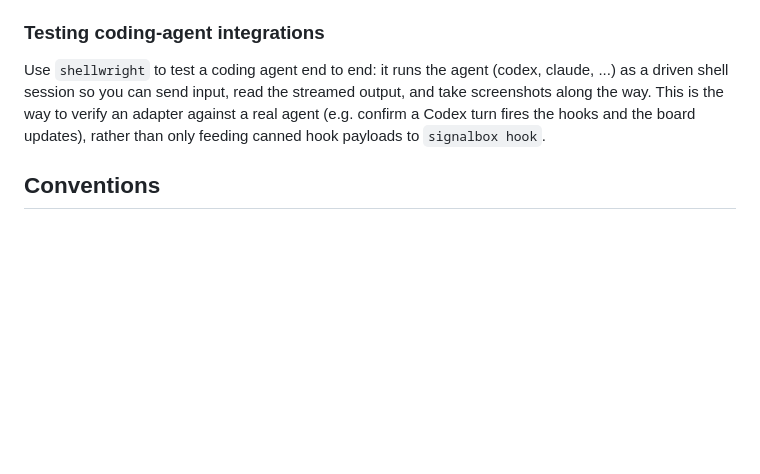
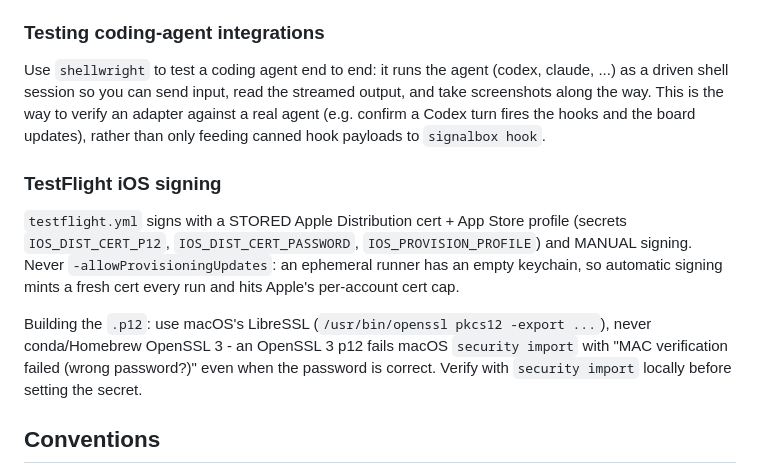
Before and after one commit to dwmkerr/signalbox, a Markdown page: CLAUDE.md, the part around the change. Rendered like a GitHub page; blank space fills up the shorter version.

Commit message:
docs: note TestFlight signing (stored cert, LibreSSL p12)

```diff
--- a/CLAUDE.md
+++ b/CLAUDE.md
@@ -148,6 +148,19 @@ output, and take screenshots along the way. This is the way to verify an adapter
 against a real agent (e.g. confirm a Codex turn fires the hooks and the board
 updates), rather than only feeding canned hook payloads to `signalbox hook`.
 
+### TestFlight iOS signing
+
+`testflight.yml` signs with a STORED Apple Distribution cert + App Store profile
+(secrets `IOS_DIST_CERT_P12`, `IOS_DIST_CERT_PASSWORD`, `IOS_PROVISION_PROFILE`)
+and MANUAL signing. Never `-allowProvisioningUpdates`: an ephemeral runner has
+an empty keychain, so automatic signing mints a fresh cert every run and hits
+Apple's per-account cert cap.
+
+Building the `.p12`: use macOS's LibreSSL (`/usr/bin/openssl pkcs12 -export
+...`), never conda/Homebrew OpenSSL 3 - an OpenSSL 3 p12 fails macOS `security
+import` with "MAC verification failed (wrong password?)" even when the password
+is correct. Verify with `security import` locally before setting the secret.
+
 ## Conventions
 
 - Push to GitHub at the end of the day only - commit locally as you go, one
```
